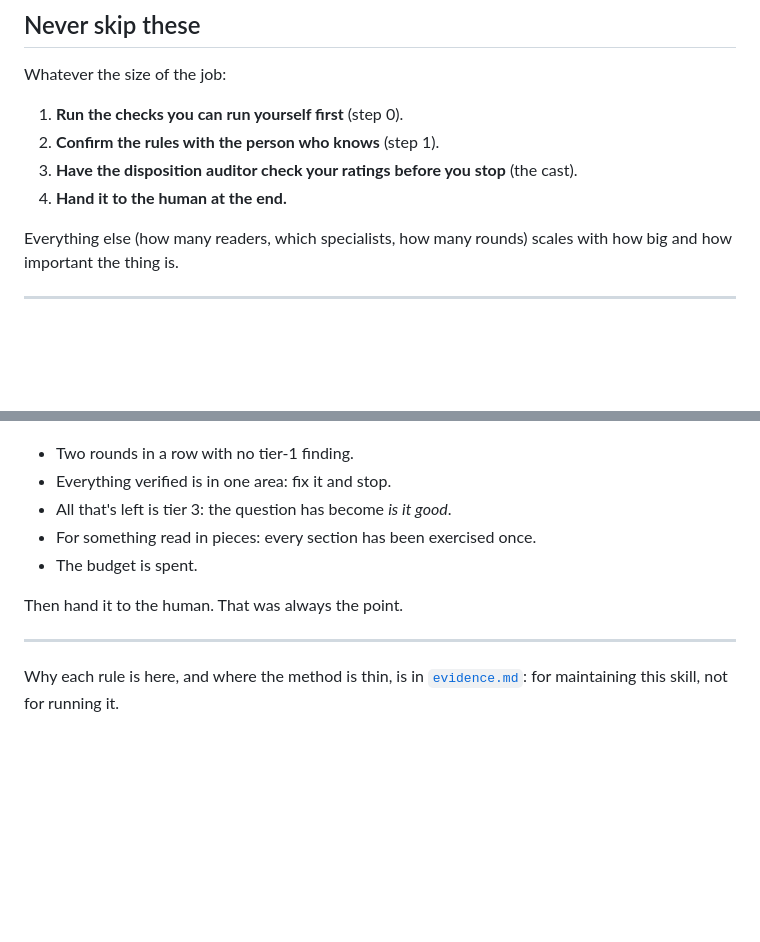
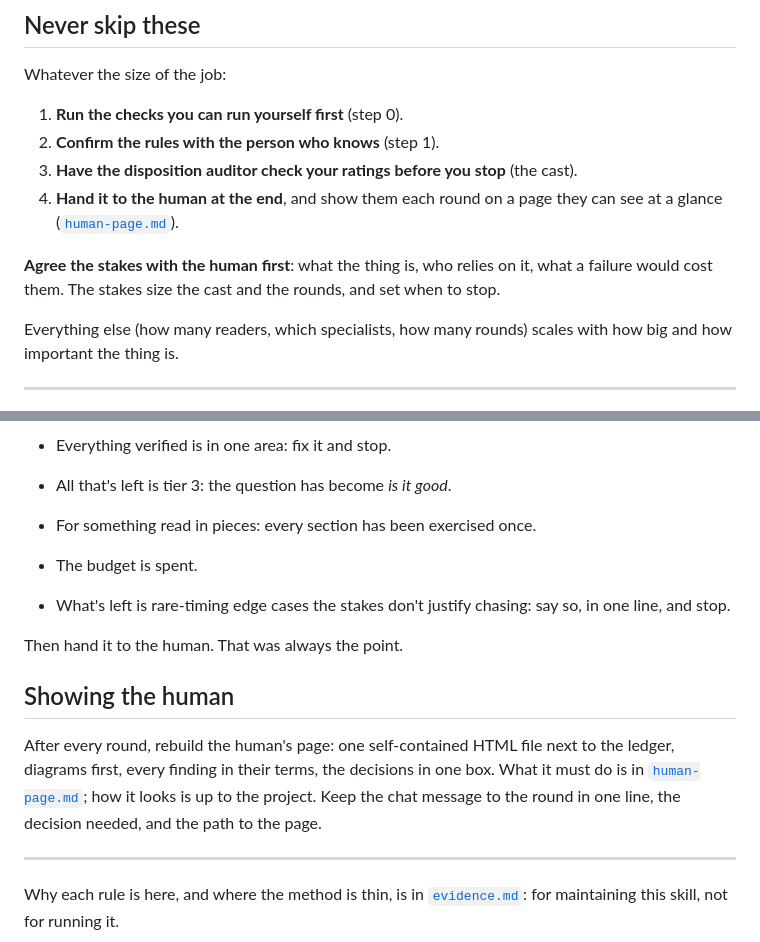
Before and after one commit to Remco28/agent-office, a Markdown page: skills/review-loop/SKILL.md, 2 parts joined by grey strips. Drawn GitHub-style; blank space fills up the shorter version.

```diff
--- a/skills/review-loop/SKILL.md
+++ b/skills/review-loop/SKILL.md
@@ -27,7 +27,12 @@ Whatever the size of the job:
 1. **Run the checks you can run yourself first** (step 0).
 2. **Confirm the rules with the person who knows** (step 1).
 3. **Have the disposition auditor check your ratings before you stop** (the cast).
-4. **Hand it to the human at the end.**
+4. **Hand it to the human at the end**, and show them each round on a page they
+   can see at a glance ([`human-page.md`](human-page.md)).
+
+**Agree the stakes with the human first**: what the thing is, who relies on it,
+what a failure would cost them. The stakes size the cast and the rounds, and set
+when to stop.
 
 Everything else (how many readers, which specialists, how many rounds) scales
 with how big and how important the thing is.
@@ -236,7 +241,18 @@ profile's stop rule replaces these for its genre.
 - For something read in pieces: every section has been exercised once.
 - The budget is spent.
 
+- What's left is rare-timing edge cases the stakes don't justify chasing: say so,
+  in one line, and stop.
+
 Then hand it to the human. That was always the point.
+
+## Showing the human
+
+After every round, rebuild the human's page: one self-contained HTML file next to
+the ledger, diagrams first, every finding in their terms, the decisions in one
+box. What it must do is in [`human-page.md`](human-page.md); how it looks is up to
+the project. Keep the chat message to the round in one line, the decision needed,
+and the path to the page.
 
 ---
 
```
Also changed, not shown: skills/review-loop/human-page.md (added, +53 -0 lines).
